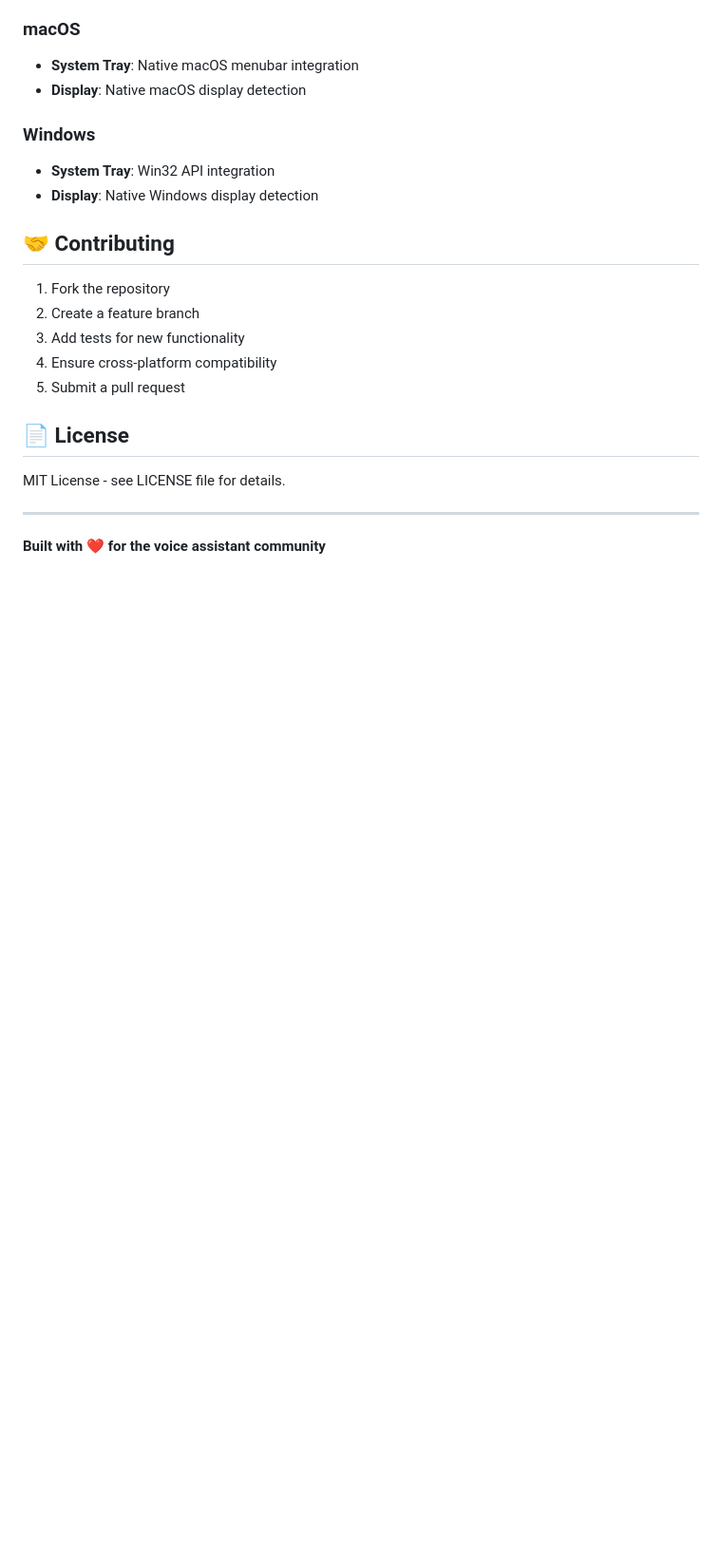
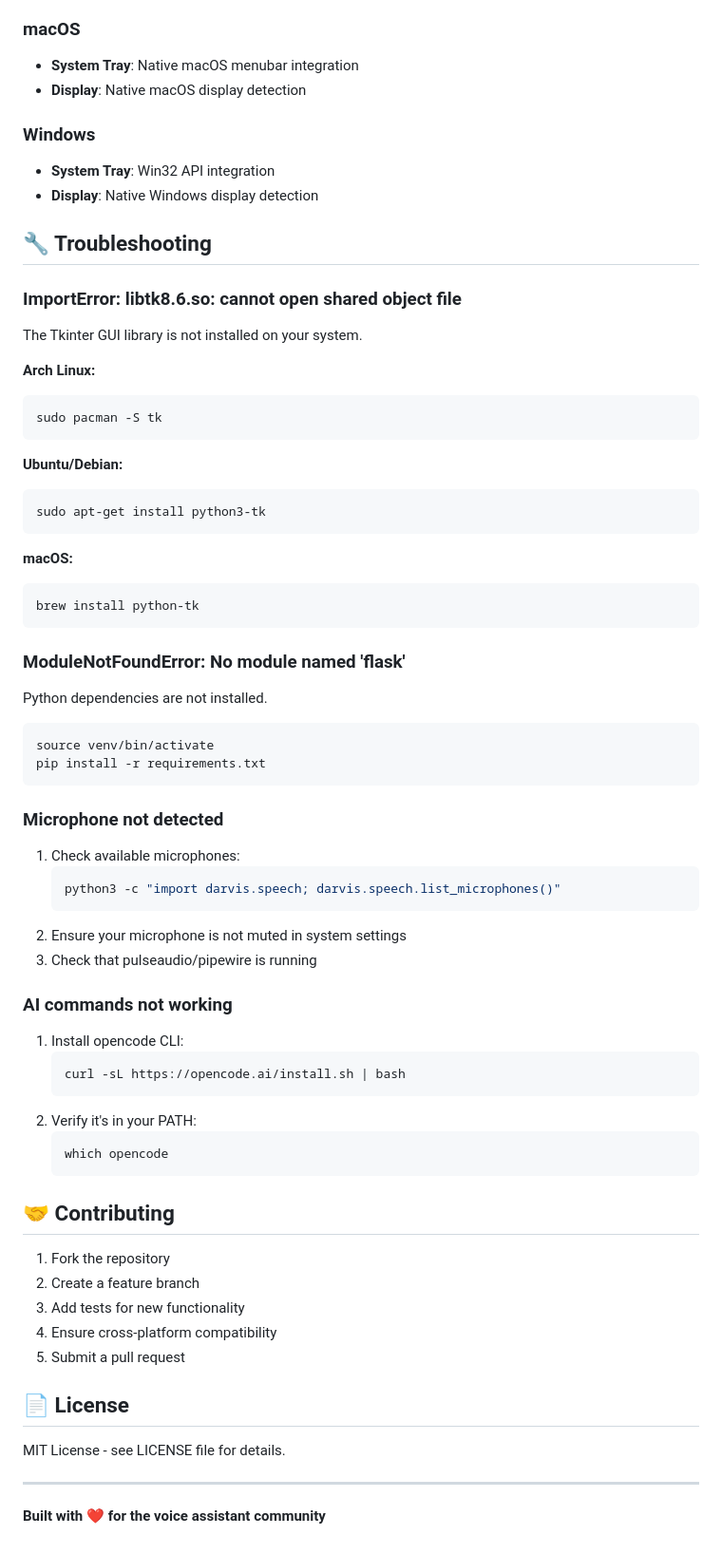
Before and after one commit to darobbins85/darvis, a Markdown page: README.md, the part around one of its changes. Shown at 95% size. GitHub-like rendering; blank space fills up the shorter version.

Commit message:
Add Tkinter to system dependencies and troubleshooting section
- Add tk package for Arch Linux to system dependencies
- Add python3-tk for Ubuntu/Debian
- Add python-tk for macOS
- Add troubleshooting section covering common issues:
  - Tkinter ImportError
  - Missing Python modules (flask)
  - Microphone detection
  - AI commands not working

````diff
--- a/README.md
+++ b/README.md
@@ -160,6 +160,52 @@ isort darvis/
 - **System Tray**: Win32 API integration
 - **Display**: Native Windows display detection
 
+## 🔧 Troubleshooting
+
+### ImportError: libtk8.6.so: cannot open shared object file
+The Tkinter GUI library is not installed on your system.
+
+**Arch Linux:**
+```bash
+sudo pacman -S tk
+```
+
+**Ubuntu/Debian:**
+```bash
+sudo apt-get install python3-tk
+```
+
+**macOS:**
+```bash
+brew install python-tk
+```
+
+### ModuleNotFoundError: No module named 'flask'
+Python dependencies are not installed.
+
+```bash
+source venv/bin/activate
+pip install -r requirements.txt
+```
+
+### Microphone not detected
+1. Check available microphones:
+   ```bash
+   python3 -c "import darvis.speech; darvis.speech.list_microphones()"
+   ```
+2. Ensure your microphone is not muted in system settings
+3. Check that pulseaudio/pipewire is running
+
+### AI commands not working
+1. Install opencode CLI:
+   ```bash
+   curl -sL https://opencode.ai/install.sh | bash
+   ```
+2. Verify it's in your PATH:
+   ```bash
+   which opencode
+   ```
+
 ## 🤝 Contributing
 
 1. Fork the repository
````
Also changed, not shown: other parts of README.md (+4 -4 lines).
